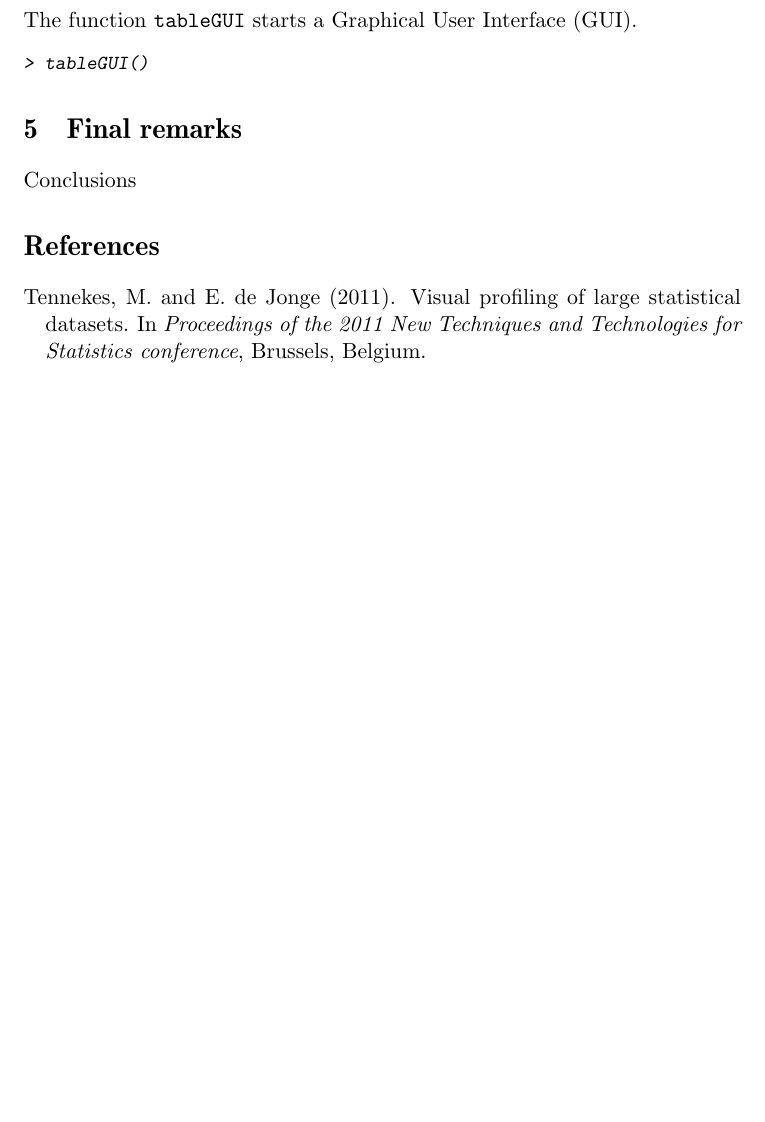
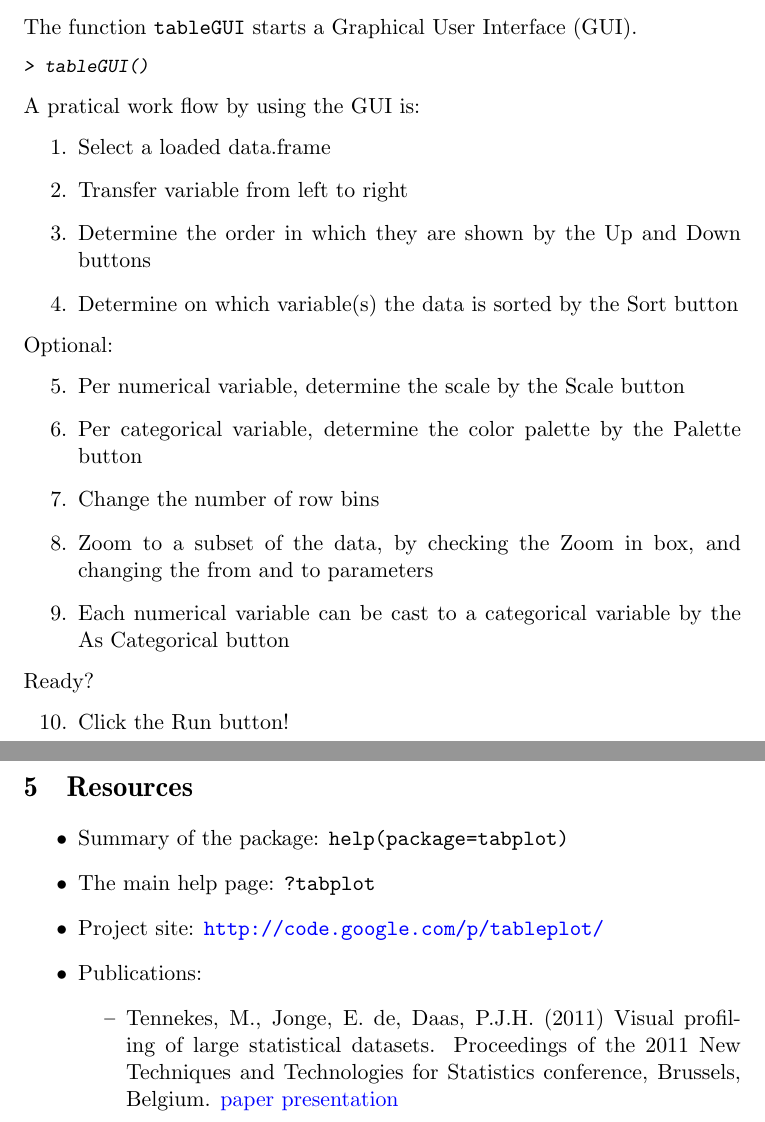
Before and after one commit to mtennekes/tabplot, a LaTeX paper (pkg/inst/doc/tabplot-vignette.tex): part of page 5 of 6 before the commit and two parts of pages 5 and 6 of 7 after it, the two joined at a grey line, cut so that both start at the same text, the shorter picture padded with empty space. Compiled offline with pdfLaTeX.

Commit message:
git-svn-id: https://tableplot.googlecode.com/svn/trunk@94 9f72ef16-84fd-b8f3-e5c4-f734888ca056

```diff
--- a/pkg/inst/doc/tabplot-vignette.tex
+++ b/pkg/inst/doc/tabplot-vignette.tex
@@ -2,12 +2,13 @@
 \documentclass[11pt, fleqn, a4paper]{article}
 \usepackage[english]{babel}
 \usepackage{amsmath, amssymb}
-\usepackage{natbib}
 \usepackage{algpseudocode}
 \usepackage{algorithm}
+\usepackage{hyperref}
 \renewcommand{\algorithmicrequire}{\textbf{Input:}}
 \renewcommand{\algorithmicensure}{\textbf{Output:}}
 \usepackage{threeparttable}
+\usepackage{enumitem}
 
 % stimulate latex to put multiple floats on a page.
 \setcounter{topnumber}{2}
@@ -21,10 +22,12 @@
 \renewcommand{\dblfloatpagefraction}{.9}
 \renewcommand{\dbltopfraction}{.9}
 \hyphenation{time-stamp}
-
+\hypersetup{colorlinks, urlcolor=blue, linkcolor=blue}
 
 \title{Visualization of large multivariate datasets with the {\tt tabplot} package}
 \author{Martijn Tennekes and Edwin de Jonge}
+\date{\today\\ (A later version may be available on \href{http://cran.r-project.org/package=tabplot}{CRAN})}
+
 \usepackage{Sweave}
 \begin{document}
 \setkeys{Gin}{width=1\textwidth}
@@ -251,9 +254,37 @@ The function {\tt tableGUI} starts a Graphical User Interface (GUI).
 > tableGUI()
 \end{Sinput}
 \end{Schunk}
+A pratical work flow by using the GUI is:
+\begin{enumerate}
+\item Select a loaded data.frame
+\item Transfer variable from left to right
+\item Determine the order in which they are shown by the Up and Down buttons
+\item Determine on which variable(s) the data is sorted by the Sort button
+\end{enumerate}
+Optional:
+\begin{enumerate}[resume]
+\item Per numerical variable, determine the scale by the Scale button
+\item Per categorical variable, determine the color palette by the Palette button
+\item Change the number of row bins
+\item Zoom to a subset of the data, by checking the Zoom in box, and changing the from and to parameters
+\item Each numerical variable can be cast to a categorical variable by the As Categorical button
+\end{enumerate}
+Ready?
+\begin{enumerate}[resume]
+\item Click the Run button!
+\end{enumerate}
 
 
 
 
-\section{Final remarks}
-Conclusions
+\section{Resources}
+\begin{itemize}
+\item Summary of the package: {\tt help(package=tabplot)}
+\item The main help page: {\tt ?tabplot}
+\item Project site: \url{http://code.google.com/p/tableplot/}
+\item Publications:
+\begin{itemize}
+\item Tennekes, M., Jonge, E. de, Daas, P.J.H. (2011) Visual profiling of large statistical datasets. Proceedings of the 2011 New Techniques and Technologies for Statistics conference, Brussels, Belgium.
+\href{http://www.von-tijn.nl/tijn/research/publications/Tableplots.pdf}{paper}
+\href{http://www.von-tijn.nl/tijn/research/presentations/NTTS_tableplots.pdf}{presentation}
+\end{itemize}
```
Also changed, not shown: pkg/inst/doc/tabplot.bib (deleted, +0 -21 lines), pkg/inst/doc/tabplot-vignette.pdf, pkg/inst/doc/tabplot-vignette.tex (14 more changed lines), 16 other files.
